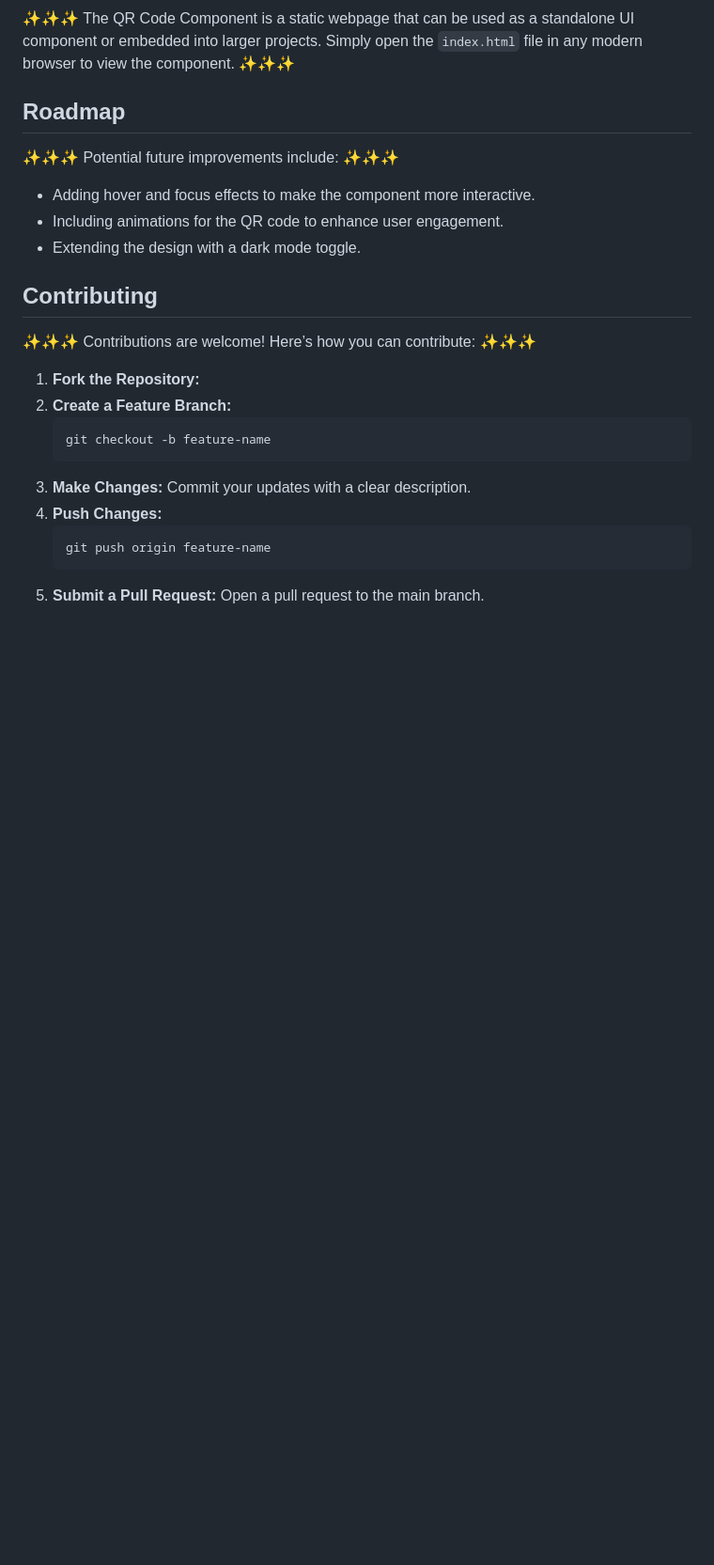
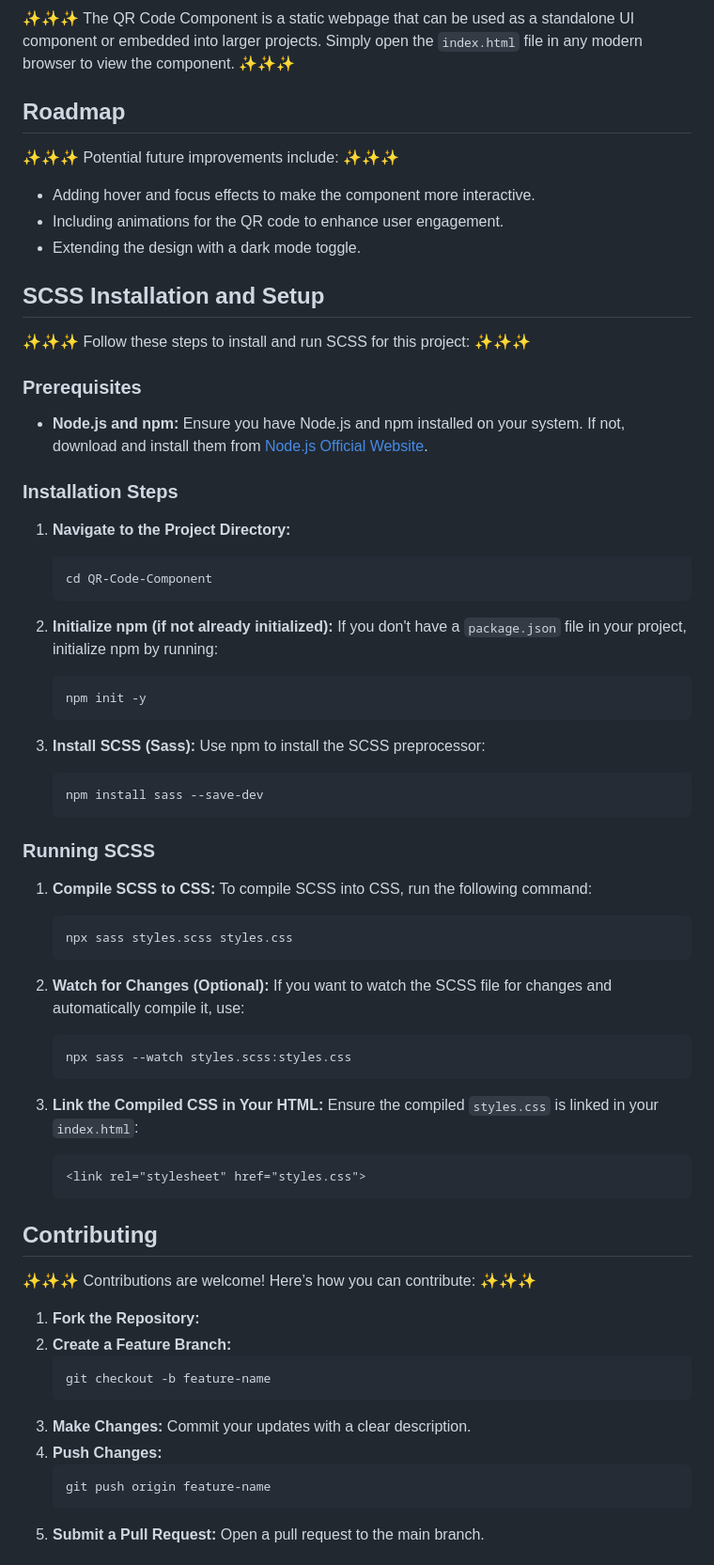
Before and after one commit to Yashi-Singh-9/QR-Code-Component, a Markdown page: README.md, the part around the change printed below. Shown: that part at 94% size. Drawn GitHub-style; blank space fills up the shorter version.

````diff
--- a/README.md
+++ b/README.md
@@ -77,6 +80,52 @@ QR-Code-Component/
 - Including animations for the QR code to enhance user engagement.
 - Extending the design with a dark mode toggle.
 
+## SCSS Installation and Setup
+
+✨✨✨ Follow these steps to install and run SCSS for this project: ✨✨✨
+
+### Prerequisites
+- **Node.js and npm:** Ensure you have Node.js and npm installed on your system. If not, download and install them from [Node.js Official Website](https://nodejs.org/).
+
+### Installation Steps
+
+1. **Navigate to the Project Directory:**
+    ```bash
+    cd QR-Code-Component
+    ```
+
+2. **Initialize npm (if not already initialized):**
+    If you don't have a `package.json` file in your project, initialize npm by running:
+    ```bash
+    npm init -y
+    ```
+
+3. **Install SCSS (Sass):**
+    Use npm to install the SCSS preprocessor:
+    ```bash
+    npm install sass --save-dev
+    ```
+
+### Running SCSS
+
+1. **Compile SCSS to CSS:**
+    To compile SCSS into CSS, run the following command:
+    ```bash
+    npx sass styles.scss styles.css
+    ```
+
+2. **Watch for Changes (Optional):**
+    If you want to watch the SCSS file for changes and automatically compile it, use:
+    ```bash
+    npx sass --watch styles.scss:styles.css
+    ```
+
+3. **Link the Compiled CSS in Your HTML:**
+    Ensure the compiled `styles.css` is linked in your `index.html`:
+    ```html
+    <link rel="stylesheet" href="styles.css">
+    ```
+
 ## Contributing
 
 ✨✨✨ Contributions are welcome! Here’s how you can contribute: ✨✨✨
````
Also changed, not shown: other parts of README.md (+6 -3 lines).
